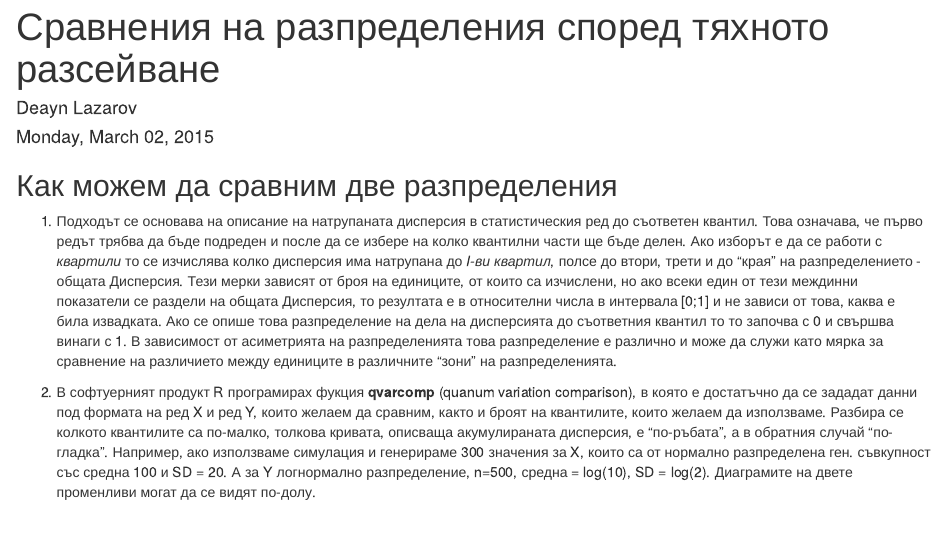
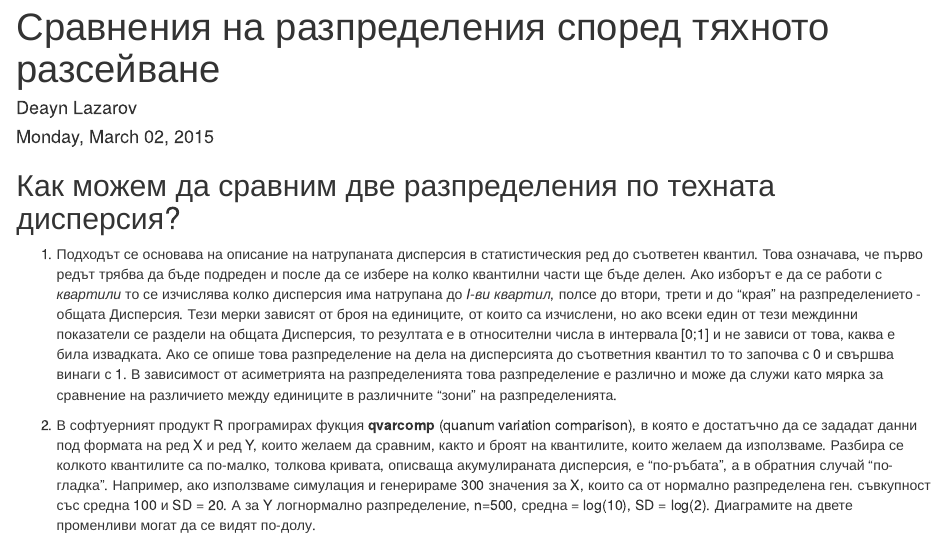
Before and after one commit to deyanlazarov/My-codes, an R Markdown document (qvarcomp_DL.Rmd): the page in a window 1100 px wide, from its top. Rendered offline with R 4.5, knitr and Pandoc, with nearby package versions; drawn as R Markdown's standard HTML page in place of the format the file asks for; code that draws random numbers runs with fixed seeds of ours.

Commit message:
Update qvarcomp_DL.Rmd

```diff
--- a/qvarcomp_DL.Rmd
+++ b/qvarcomp_DL.Rmd
@@ -6,7 +6,7 @@ output: word_document
 ---
 
 
-## Как можем да сравним две разпределения
+## Как можем да сравним две разпределения по техната дисперсия?
 1. Подходът се основава на описание на натрупаната дисперсия в статистическия ред до съответен квантил. Това означава, че първо редът трябва да бъде подреден и после да се избере на колко квантилни части ще бъде делен. Ако изборът е да се работи с *квартили* то се изчислява колко дисперсия има натрупана до *I-ви квартил*, полсе до втори, трети и до "края" на разпределението - общата Дисперсия. Тези мерки зависят от броя на единиците, от които са изчислени, но ако всеки един от тези междинни показатели се раздели на общата Дисперсия, то резултата е в относителни числа в интервала [0;1] и не зависи от това, каква е била извадката. Ако се опише това разпределение на дела на дисперсията до съответния квантил то то започва с 0 и свършва винаги с 1. В зависимост от асиметрията на разпределенията това разпределение е различно и може да служи като мярка за сравнение на различието между единиците в различните "зони" на разпределенията.
 
 2. В софтуерният продукт R програмирах фукция **qvarcomp** (quanum variation comparison), в която е достатъчно да се зададат данни под формата на ред X и ред Y, които желаем да сравним, както и броят на квантилите, които желаем да използваме. Разбира се колкото квантилите са по-малко, толкова кривата, описваща акумулираната дисперсия, е "по-ръбата", а в обратния случай "по-гладка".
```
